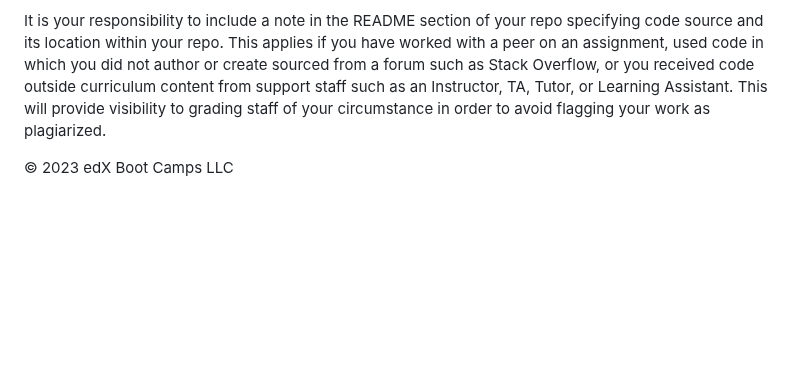
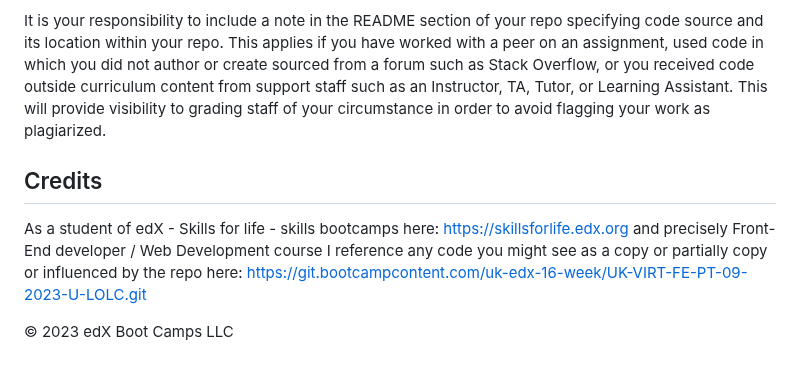
Before and after one commit to nikomakr/Module1Challenge, a Markdown page: README.md, the part around one of its changes. Rendered like a GitHub page; blank space fills up the shorter version.

```diff
--- a/README.md
+++ b/README.md
@@ -160,4 +161,8 @@ No matter how difficult the course becomes, you must always turn in original wor
 
 It is your responsibility to include a note in the README section of your repo specifying code source and its location within your repo. This applies if you have worked with a peer on an assignment, used code in which you did not author or create sourced from a forum such as Stack Overflow, or you received code outside curriculum content from support staff such as an Instructor, TA, Tutor, or Learning Assistant. This will provide visibility to grading staff of your circumstance in order to avoid flagging your work as plagiarized.
 
+## Credits
+
+As a student of edX - Skills for life - skills bootcamps here: https://skillsforlife.edx.org and precisely Front-End developer / Web Development course I reference any code you might see as a copy or partially copy or influenced by the repo here: https://git.bootcampcontent.com/uk-edx-16-week/UK-VIRT-FE-PT-09-2023-U-LOLC.git
+
 © 2023 edX Boot Camps LLC
```
Also changed, not shown: other parts of README.md (+1 -0 lines).
